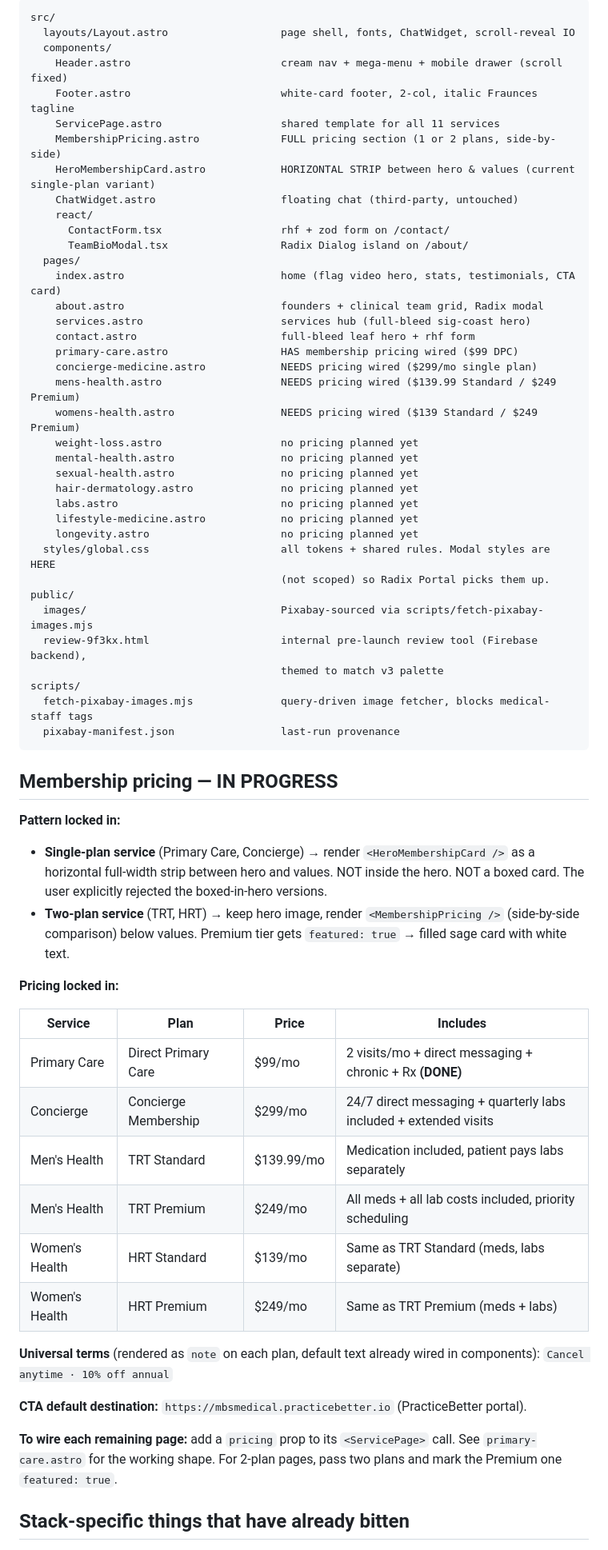
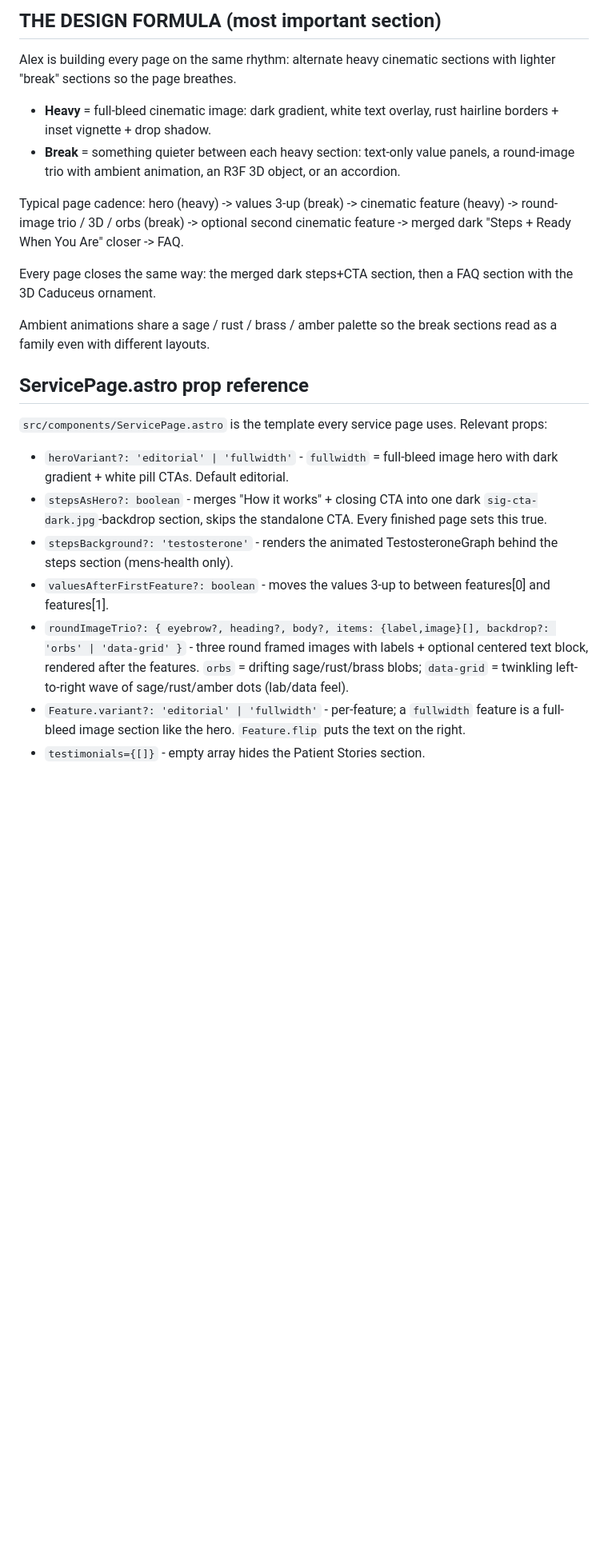
Before and after one commit to shizzoobies/MBS3dscience, a Markdown page: HANDOFF.md, the part around one of its changes. Shown at 80% size. Rendered like a GitHub page; blank space fills up the shorter version.

Commit message:
Update HANDOFF.md with current session state and design formula
Co-Authored-By: Claude Opus 4.7 (1M context) <noreply@anthropic.com>

````diff
--- a/HANDOFF.md
+++ b/HANDOFF.md
@@ -37,67 +38,47 @@
 
-```
-src/
-  layouts/Layout.astro                  page shell, fonts, ChatWidget, scroll-reveal IO
-  components/
-    Header.astro                        cream nav + mega-menu + mobile drawer (scroll fixed)
-    Footer.astro                        white-card footer, 2-col, italic Fraunces tagline
-    ServicePage.astro                   shared template for all 11 services
-    MembershipPricing.astro             FULL pricing section (1 or 2 plans, side-by-side)
-    HeroMembershipCard.astro            HORIZONTAL STRIP between hero & values (current single-plan variant)
-    ChatWidget.astro                    floating chat (third-party, untouched)
-    react/
-      ContactForm.tsx                   rhf + zod form on /contact/
-      TeamBioModal.tsx                  Radix Dialog island on /about/
-  pages/
-    index.astro                         home (flag video hero, stats, testimonials, CTA card)
-    about.astro                         founders + clinical team grid, Radix modal
-    services.astro                      services hub (full-bleed sig-coast hero)
-    contact.astro                       full-bleed leaf hero + rhf form
-    primary-care.astro                  HAS membership pricing wired ($99 DPC)
-    concierge-medicine.astro            NEEDS pricing wired ($299/mo single plan)
-    mens-health.astro                   NEEDS pricing wired ($139.99 Standard / $249 Premium)
-    womens-health.astro                 NEEDS pricing wired ($139 Standard / $249 Premium)
-    weight-loss.astro                   no pricing planned yet
-    mental-health.astro                 no pricing planned yet
-    sexual-health.astro                 no pricing planned yet
-    hair-dermatology.astro              no pricing planned yet
-    labs.astro                          no pricing planned yet
-    lifestyle-medicine.astro            no pricing planned yet
-    longevity.astro                     no pricing planned yet
-  styles/global.css                     all tokens + shared rules. Modal styles are HERE
-                                        (not scoped) so Radix Portal picks them up.
-public/
-  images/                               Pixabay-sourced via scripts/fetch-pixabay-images.mjs
-  review-9f3kx.html                     internal pre-launch review tool (Firebase backend),
-                                        themed to match v3 palette
-scripts/
-  fetch-pixabay-images.mjs              query-driven image fetcher, blocks medical-staff tags
-  pixabay-manifest.json                 last-run provenance
-```
+## THE DESIGN FORMULA (most important section)
 
-## Membership pricing — IN PROGRESS
+Alex is building every page on the same rhythm: alternate heavy
+cinematic sections with lighter "break" sections so the page breathes.
 
-**Pattern locked in:**
-- **Single-plan service** (Primary Care, Concierge) → render `<HeroMembershipCard />` as a horizontal full-width strip between hero and values. NOT inside the hero. NOT a boxed card. The user explicitly rejected the boxed-in-hero versions.
-- **Two-plan service** (TRT, HRT) → keep hero image, render `<MembershipPricing />` (side-by-side comparison) below values. Premium tier gets `featured: true` → filled sage card with white text.
+- **Heavy** = full-bleed cinematic image: dark gradient, white text
+  overlay, rust hairline borders + inset vignette + drop shadow.
+- **Break** = something quieter between each heavy section: text-only
+  value panels, a round-image trio with ambient animation, an R3F 3D
+  object, or an accordion.
 
-**Pricing locked in:**
+Typical page cadence:
+hero (heavy) -> values 3-up (break) -> cinematic feature (heavy) ->
+round-image trio / 3D / orbs (break) -> optional second cinematic
+feature -> merged dark "Steps + Ready When You Are" closer -> FAQ.
 
-| Service | Plan | Price | Includes |
-|---|---|---|---|
-| Primary Care | Direct Primary Care | $99/mo | 2 visits/mo + direct messaging + chronic + Rx **(DONE)** |
-| Concierge | Concierge Membership | $299/mo | 24/7 direct messaging + quarterly labs included + extended visits |
-| Men's Health | TRT Standard | $139.99/mo | Medication included, patient pays labs separately |
-| Men's Health | TRT Premium | $249/mo | All meds + all lab costs included, priority scheduling |
-| Women's Health | HRT Standard | $139/mo | Same as TRT Standard (meds, labs separate) |
-| Women's Health | HRT Premium | $249/mo | Same as TRT Premium (meds + labs) |
+Every page closes the same way: the merged dark steps+CTA section,
+then a FAQ section with the 3D Caduceus ornament.
 
-**Universal terms** (rendered as `note` on each plan, default text already wired in components):
-`Cancel anytime · 10% off annual`
+Ambient animations share a sage / rust / brass / amber palette so the
+break sections read as a family even with different layouts.
 
-**CTA default destination:** `https://mbsmedical.practicebetter.io` (PracticeBetter portal).
+## ServicePage.astro prop reference
 
-**To wire each remaining page:** add a `pricing` prop to its `<ServicePage>` call. See `primary-care.astro` for the working shape. For 2-plan pages, pass two plans and mark the Premium one `featured: true`.
+`src/components/ServicePage.astro` is the template every service page
+uses. Relevant props:
 
-## Stack-specific things that have already bitten
+- `heroVariant?: 'editorial' | 'fullwidth'` - `fullwidth` = full-bleed
+  image hero with dark gradient + white pill CTAs. Default editorial.
+- `stepsAsHero?: boolean` - merges "How it works" + closing CTA into
+  one dark `sig-cta-dark.jpg`-backdrop section, skips the standalone
+  CTA. Every finished page sets this true.
+- `stepsBackground?: 'testosterone'` - renders the animated
+  TestosteroneGraph behind the steps section (mens-health only).
+- `valuesAfterFirstFeature?: boolean` - moves the values 3-up to
+  between features[0] and features[1].
+- `roundImageTrio?: { eyebrow?, heading?, body?, items: {label,image}[],
+  backdrop?: 'orbs' | 'data-grid' }` - three round framed images with
+  labels + optional centered text block, rendered after the features.
+  `orbs` = drifting sage/rust/brass blobs; `data-grid` = twinkling
+  left-to-right wave of sage/rust/amber dots (lab/data feel).
+- `Feature.variant?: 'editorial' | 'fullwidth'` - per-feature; a
+  `fullwidth` feature is a full-bleed image section like the hero.
+  `Feature.flip` puts the text on the right.
+- `testimonials={[]}` - empty array hides the Patient Stories section.
 
````
Also changed, not shown: other parts of HANDOFF.md (+85 -88 lines).
